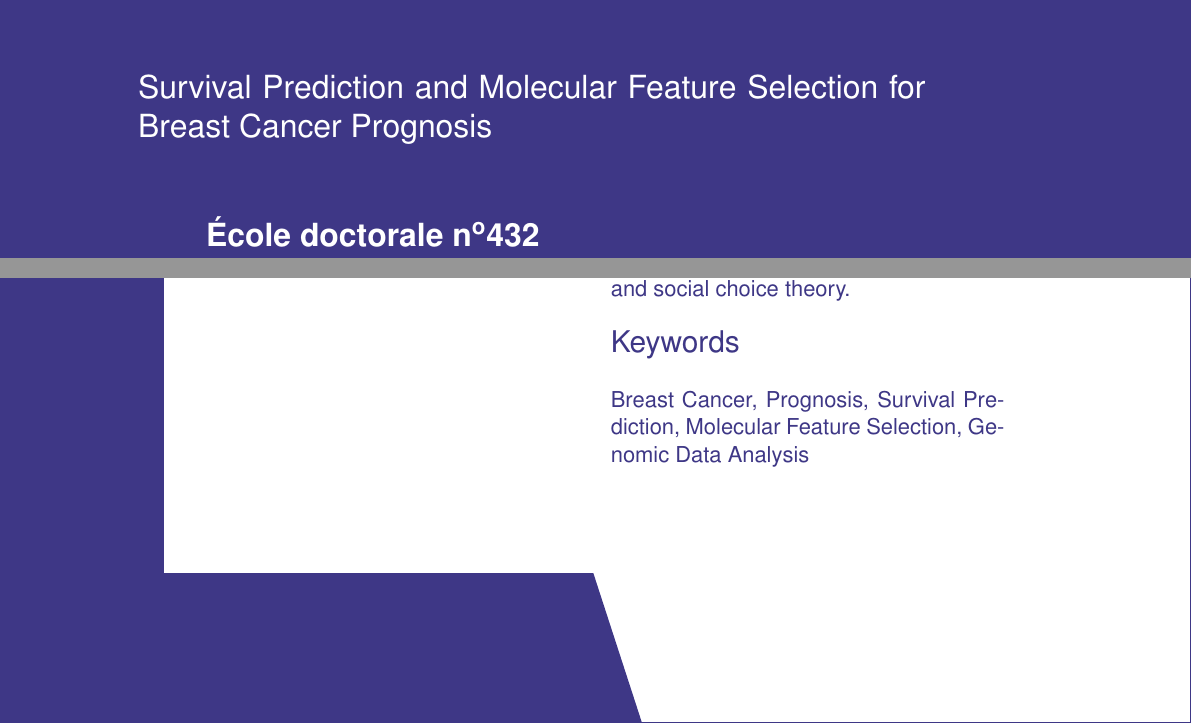
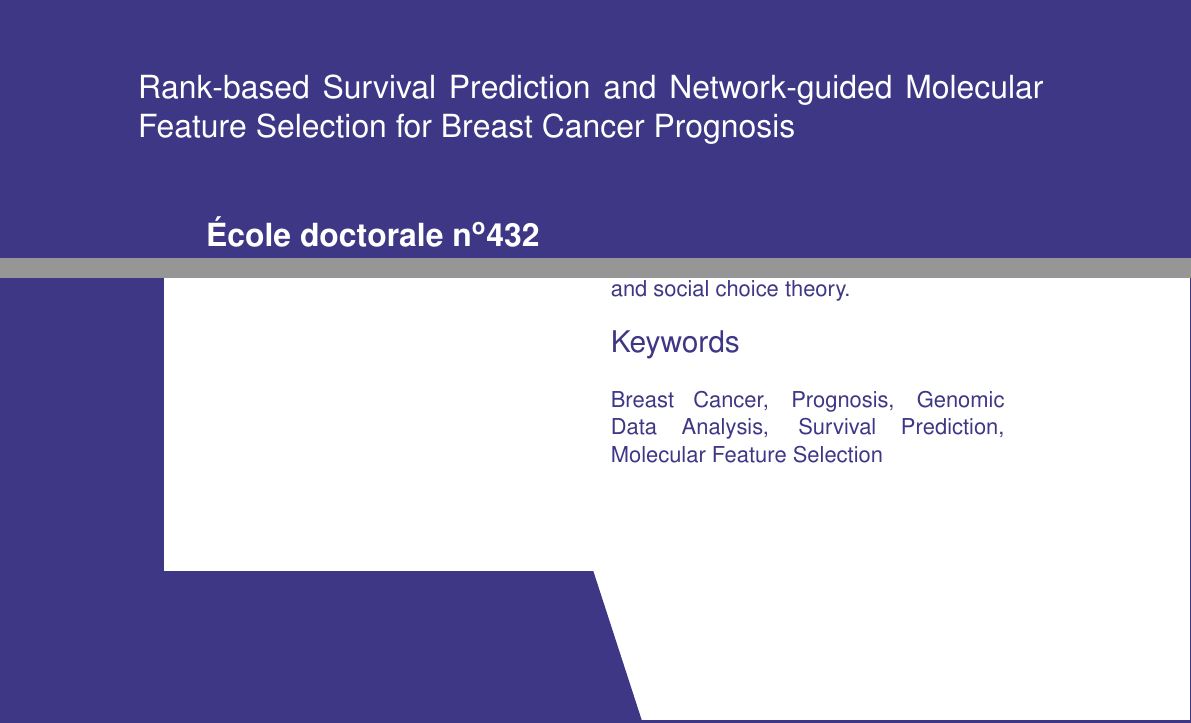
Before and after one commit to YunlongJiao/phdthesis, a LaTeX thesis (thesis.tex, which reads psl-cover.sty): two parts of pages 1 and 170 of 170, joined at a grey line, cut so that both start at the same text. Compiled offline with pdfLaTeX; the source files are stored in an older character set and shown here as Unicode.

Commit message:
title change

```diff
--- a/psl-cover.sty
+++ b/psl-cover.sty
@@ -113,7 +113,7 @@
 
       %% thesis title
       \node[xshift=-82mm, yshift=49mm, anchor=north west] at (o) {
-        \begin{minipage}[h]{\linewidth}
+        \begin{minipage}[h]{1.15\linewidth}
           \color{white}\fontsize{16}{19}\selectfont
           \@title{}\unskip\strut\par
         \end{minipage}
--- a/thesis.tex
+++ b/thesis.tex
@@ -2,7 +2,7 @@
 
 \input{preamble}
 
-\title{Survival Prediction and Molecular Feature Selection for Breast Cancer Prognosis}
+\title{Rank-based Survival Prediction and Network-guided Molecular Feature Selection for Breast Cancer Prognosis}
 
 \author{Yunlong JIAO}
 
@@ -36,7 +36,7 @@
 \frabstract{\input{abstract-fr}}
 \enabstract{\input{abstract-en}}
 \frkeyword{Bio-informatique}
-\enkeyword{Breast Cancer, Prognosis, Survival Prediction, Molecular Feature Selection, Genomic Data Analysis}
+\enkeyword{Breast Cancer, Prognosis, Genomic Data Analysis, Survival Prediction, Molecular Feature Selection}
 }
 
 \begin{document}
```
